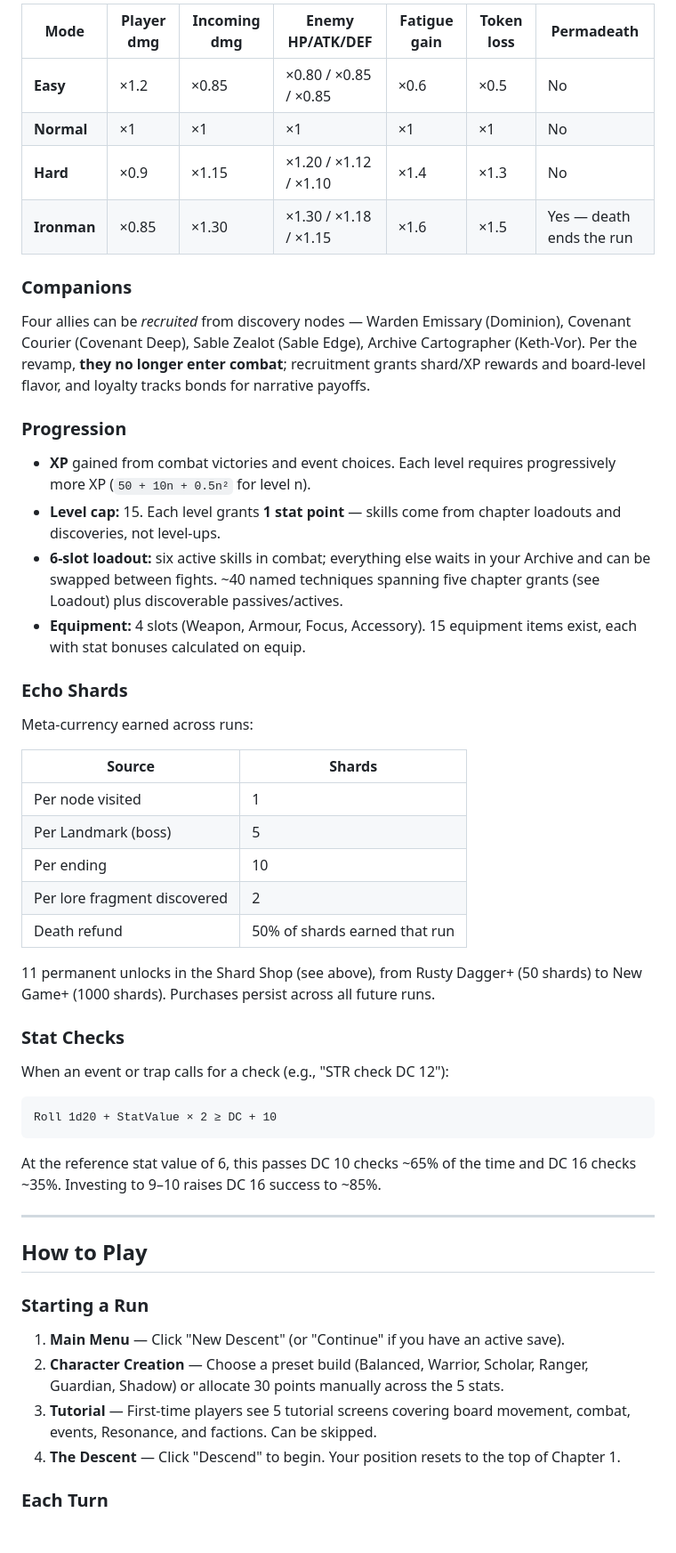
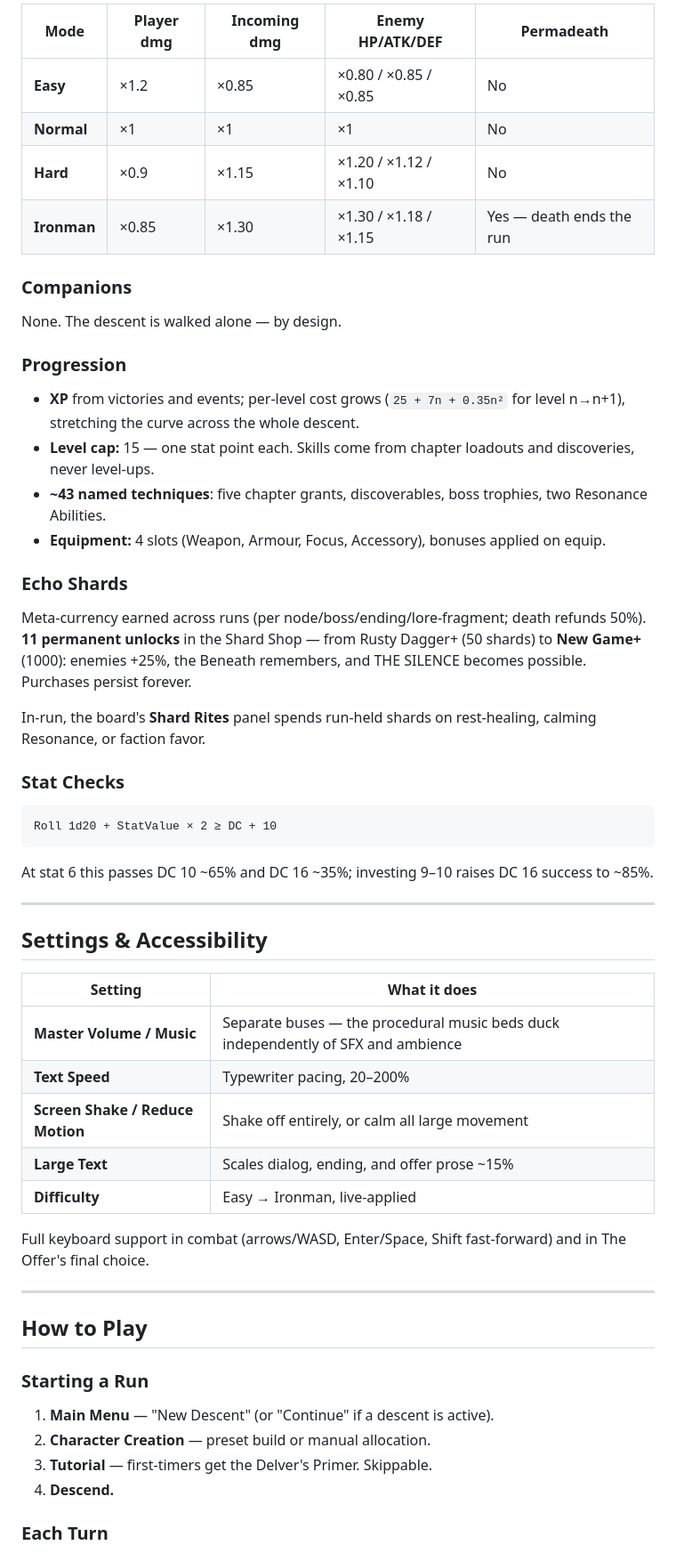
Before and after one commit to Hishamwalid/Hollow_beneath, a Markdown page: README.md, the part around one of its changes. Shown at 89% size. GitHub-like rendering; blank space fills up the shorter version.

````diff
--- a/README.md
+++ b/README.md
@@ -205,43 +184,48 @@ Selectable in Settings, effective immediately in combat:
 
-| Mode | Player dmg | Incoming dmg | Enemy HP/ATK/DEF | Fatigue gain | Token loss | Permadeath |
-|------|-----------|--------------|------------------|--------------|------------|------------|
-| **Easy** | ×1.2 | ×0.85 | ×0.80 / ×0.85 / ×0.85 | ×0.6 | ×0.5 | No |
-| **Normal** | ×1 | ×1 | ×1 | ×1 | ×1 | No |
-| **Hard** | ×0.9 | ×1.15 | ×1.20 / ×1.12 / ×1.10 | ×1.4 | ×1.3 | No |
-| **Ironman** | ×0.85 | ×1.30 | ×1.30 / ×1.18 / ×1.15 | ×1.6 | ×1.5 | Yes — death ends the run |
+| Mode | Player dmg | Incoming dmg | Enemy HP/ATK/DEF | Permadeath |
+|------|-----------|--------------|------------------|------------|
+| **Easy** | ×1.2 | ×0.85 | ×0.80 / ×0.85 / ×0.85 | No |
+| **Normal** | ×1 | ×1 | ×1 | No |
+| **Hard** | ×0.9 | ×1.15 | ×1.20 / ×1.12 / ×1.10 | No |
+| **Ironman** | ×0.85 | ×1.30 | ×1.30 / ×1.18 / ×1.15 | Yes — death ends the run |
 
 ### Companions
 
-Four allies can be *recruited* from discovery nodes — Warden Emissary (Dominion), Covenant Courier (Covenant Deep), Sable Zealot (Sable Edge), Archive Cartographer (Keth-Vor). Per the revamp, **they no longer enter combat**; recruitment grants shard/XP rewards and board-level flavor, and loyalty tracks bonds for narrative payoffs.
+None. The descent is walked alone — by design.
 
 ### Progression
 
-- **XP** gained from combat victories and event choices. Each level requires progressively more XP (`50 + 10n + 0.5n²` for level n).
-- **Level cap:** 15. Each level grants **1 stat point** — skills come from chapter loadouts and discoveries, not level-ups.
-- **6-slot loadout:** six active skills in combat; everything else waits in your Archive and can be swapped between fights. ~40 named techniques spanning five chapter grants (see Loadout) plus discoverable passives/actives.
-- **Equipment:** 4 slots (Weapon, Armour, Focus, Accessory). 15 equipment items exist, each with stat bonuses calculated on equip.
+- **XP** from victories and events; per-level cost grows (`25 + 7n + 0.35n²` for level n→n+1), stretching the curve across the whole descent.
+- **Level cap:** 15 — one stat point each. Skills come from chapter loadouts and discoveries, never level-ups.
+- **~43 named techniques**: five chapter grants, discoverables, boss trophies, two Resonance Abilities.
+- **Equipment:** 4 slots (Weapon, Armour, Focus, Accessory), bonuses applied on equip.
 
 ### Echo Shards
 
-Meta-currency earned across runs:
+Meta-currency earned across runs (per node/boss/ending/lore-fragment; death refunds 50%). **11 permanent unlocks** in the Shard Shop — from Rusty Dagger+ (50 shards) to **New Game+** (1000): enemies +25%, the Beneath remembers, and THE SILENCE becomes possible. Purchases persist forever.
 
-| Source | Shards |
-|--------|--------|
-| Per node visited | 1 |
-| Per Landmark (boss) | 5 |
-| Per ending | 10 |
-| Per lore fragment discovered | 2 |
-| Death refund | 50% of shards earned that run |
-
-11 permanent unlocks in the Shard Shop (see above), from Rusty Dagger+ (50 shards) to New Game+ (1000 shards). Purchases persist across all future runs.
+In-run, the board's **Shard Rites** panel spends run-held shards on rest-healing, calming Resonance, or faction favor.
 
 ### Stat Checks
 
-When an event or trap calls for a check (e.g., "STR check DC 12"):
 ```
 Roll 1d20 + StatValue × 2 ≥ DC + 10
 ```
-At the reference stat value of 6, this passes DC 10 checks ~65% of the time and DC 16 checks ~35%. Investing to 9–10 raises DC 16 success to ~85%.
+At stat 6 this passes DC 10 ~65% and DC 16 ~35%; investing 9–10 raises DC 16 success to ~85%.
+
+---
+
+## Settings & Accessibility
+
+| Setting | What it does |
+|---------|--------------|
+| **Master Volume / Music** | Separate buses — the procedural music beds duck independently of SFX and ambience |
+| **Text Speed** | Typewriter pacing, 20–200% |
+| **Screen Shake / Reduce Motion** | Shake off entirely, or calm all large movement |
+| **Large Text** | Scales dialog, ending, and offer prose ~15% |
+| **Difficulty** | Easy → Ironman, live-applied |
+
+Full keyboard support in combat (arrows/WASD, Enter/Space, Shift fast-forward) and in The Offer's final choice.
 
 ---
 
@@ -249,10 +233,10 @@ At the reference stat value of 6, this passes DC 10 checks ~65% of the time and
 
 ### Starting a Run
 
-1. **Main Menu** — Click "New Descent" (or "Continue" if you have an active save).
-2. **Character Creation** — Choose a preset build (Balanced, Warrior, Scholar, Ranger, Guardian, Shadow) or allocate 30 points manually across the 5 stats.
-3. **Tutorial** — First-time players see 5 tutorial screens covering board movement, combat, events, Resonance, and factions. Can be skipped.
-4. **The Descent** — Click "Descend" to begin. Your position resets to the top of Chapter 1.
+1. **Main Menu** — "New Descent" (or "Continue" if a descent is active).
+2. **Character Creation** — preset build or manual allocation.
+3. **Tutorial** — first-timers get the Delver's Primer. Skippable.
+4. **Descend.**
 
 ### Each Turn
 
````
Also changed, not shown: other parts of README.md (+128 -170 lines).
